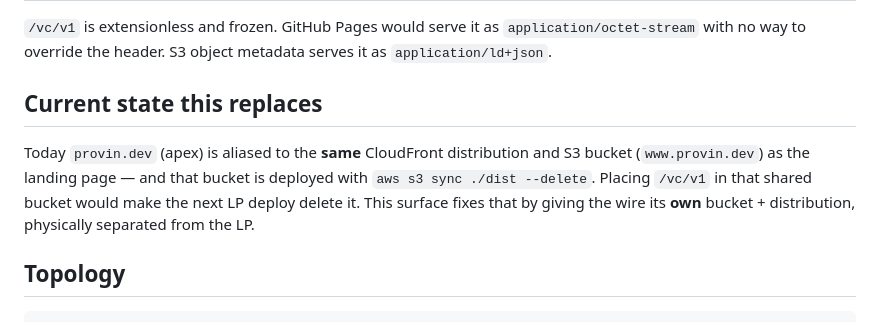
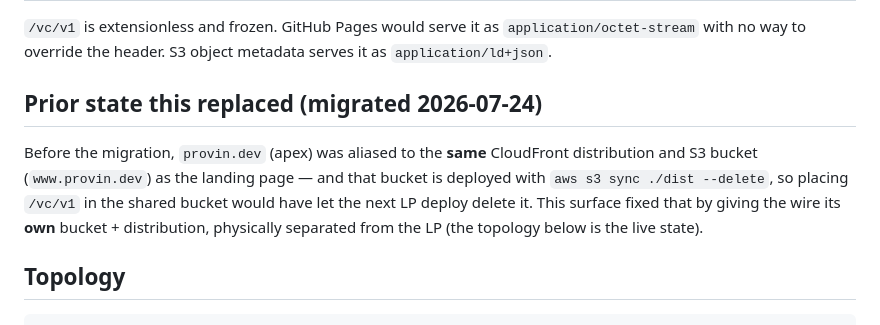
Before and after one commit to provin-line/profile.spec, a Markdown page: infra/deploy.md, the part around the change. GitHub-like rendering.

Commit message:
docs(infra): the pre-migration apex topology is history, not 'Today'
deploy.md still described the shared LP bucket/distribution as the
current state; the wire surface migrated to its own bucket+distribution
on 2026-07-24. Retitle and move the section to past tense.

Co-Authored-By: Claude Fable 5 <noreply@anthropic.com>

```diff
--- a/infra/deploy.md
+++ b/infra/deploy.md
@@ -12,13 +12,14 @@ here.) This is a different surface from the landing page at `www.provin.dev`
 `application/octet-stream` with no way to override the header. S3 object
 metadata serves it as `application/ld+json`.
 
-## Current state this replaces
+## Prior state this replaced (migrated 2026-07-24)
 
-Today `provin.dev` (apex) is aliased to the **same** CloudFront distribution and
-S3 bucket (`www.provin.dev`) as the landing page — and that bucket is deployed
-with `aws s3 sync ./dist --delete`. Placing `/vc/v1` in that shared bucket would
-make the next LP deploy delete it. This surface fixes that by giving the wire
-its **own** bucket + distribution, physically separated from the LP.
+Before the migration, `provin.dev` (apex) was aliased to the **same**
+CloudFront distribution and S3 bucket (`www.provin.dev`) as the landing page —
+and that bucket is deployed with `aws s3 sync ./dist --delete`, so placing
+`/vc/v1` in the shared bucket would have let the next LP deploy delete it.
+This surface fixed that by giving the wire its **own** bucket + distribution,
+physically separated from the LP (the topology below is the live state).
 
 ## Topology
 
```
